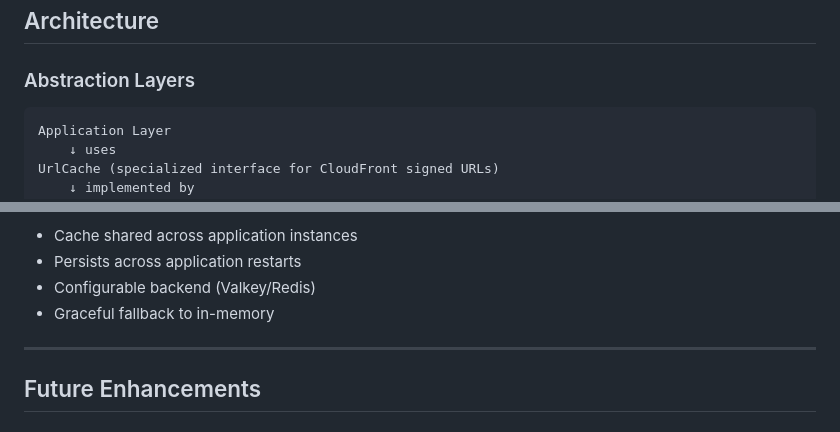
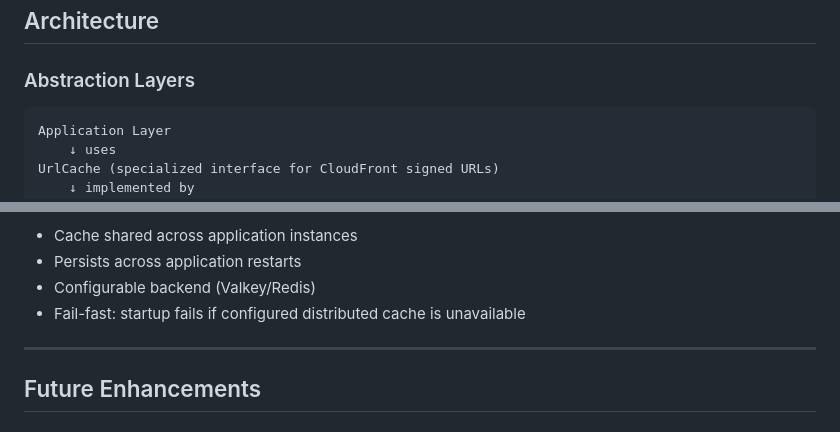
Before and after one commit to Empathy-Relationship-OS/eros-backend, a Markdown page: docs/cache-implementation.md, 2 parts joined by grey strips. GitHub-like rendering.

Commit message:
Updated cache md doc

````diff
--- a/docs/cache-implementation.md
+++ b/docs/cache-implementation.md
@@ -24,7 +24,7 @@ The Eros Backend now has a comprehensive caching infrastructure that supports:
 
 ### Abstraction Layers
 
-```
+```text
 Application Layer
     ↓ uses
 UrlCache (specialized interface for CloudFront signed URLs)
@@ -668,7 +668,7 @@ val signerService = CloudFrontSignerService(s3Config, urlCache)
 - Cache shared across application instances
 - Persists across application restarts
 - Configurable backend (Valkey/Redis)
-- Graceful fallback to in-memory
+- Fail-fast: startup fails if configured distributed cache is unavailable
 
 ---
 
````
